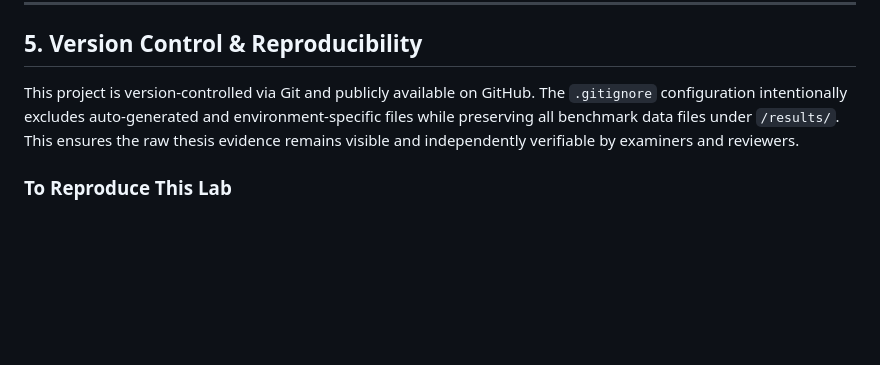
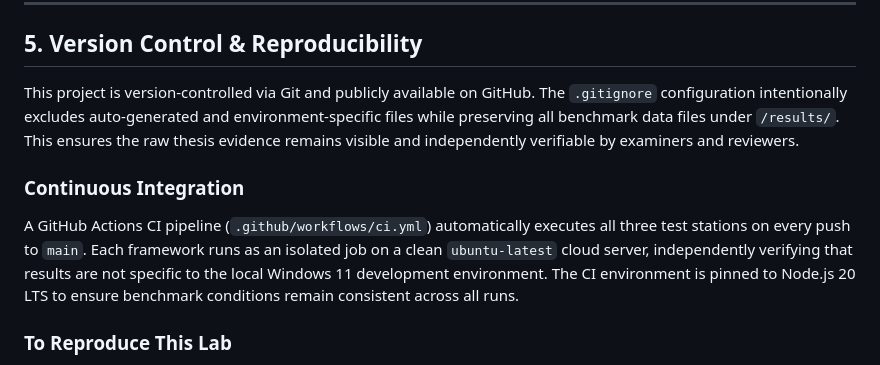
Before and after one commit to Menguin/thesis-automation-lab, a Markdown page: README.md, the part around the change. GitHub-like rendering; blank space fills up the shorter version.

Commit message:
fix: Update CI test environment to Node 20 LTS

```diff
--- a/README.md
+++ b/README.md
@@ -46,6 +46,9 @@ During execution and installation, the frameworks automatically generate the fol
 ## 5. Version Control & Reproducibility
 This project is version-controlled via Git and publicly available on GitHub. The `.gitignore` configuration intentionally excludes auto-generated and environment-specific files while preserving all benchmark data files under `/results/`. This ensures the raw thesis evidence remains visible and independently verifiable by examiners and reviewers.
 
+### Continuous Integration
+A GitHub Actions CI pipeline (`.github/workflows/ci.yml`) automatically executes all three test stations on every push to `main`. Each framework runs as an isolated job on a clean `ubuntu-latest` cloud server, independently verifying that results are not specific to the local Windows 11 development environment. The CI environment is pinned to Node.js 20 LTS to ensure benchmark conditions remain consistent across all runs.
+
 ### To Reproduce This Lab
 1. Clone this repository.
 2. Run `npm run setup-lab` to restore the exact dependency versions via `npm ci`.
```
